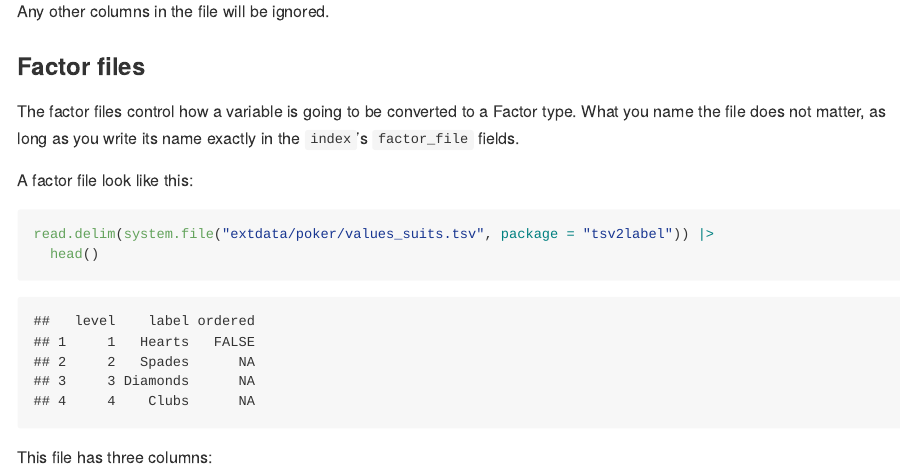
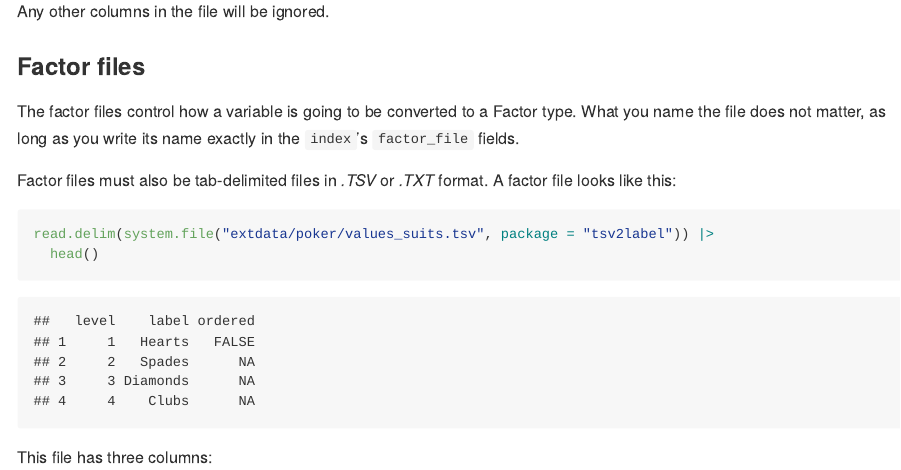
Before and after one commit to DesiQuintans/tsv2label, an R Markdown document (data-raw/README.Rmd): the page in a window 1100 px wide, from 2270 px down. The pictures show the output file README.md that the author committed with the source, drawn offline in the style of GitHub.

Commit message:
Add factor file format explanation

````diff
--- a/data-raw/README.Rmd
+++ b/data-raw/README.Rmd
@@ -64,7 +64,7 @@ Any other columns in the file will be ignored.
 
 The factor files control how a variable is going to be converted to a Factor type. What you name the file does not matter, as long as you write its name exactly in the `index`'s `factor_file` fields.
 
-A factor file look like this:
+Factor files must also be tab-delimited files in *.TSV* or *.TXT* format. A factor file looks like this:
 
 ```{r}
 read.delim(system.file("extdata/poker/values_suits.tsv", package = "tsv2label")) |>
````
Also changed, not shown: README.md.
